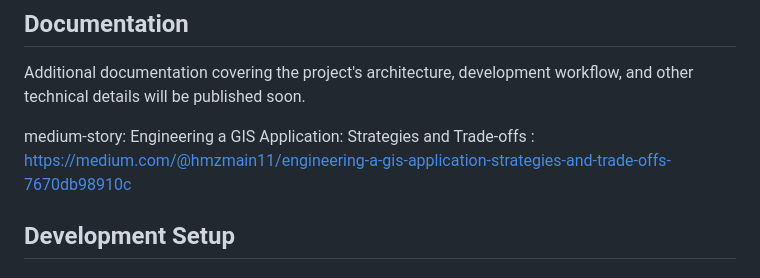
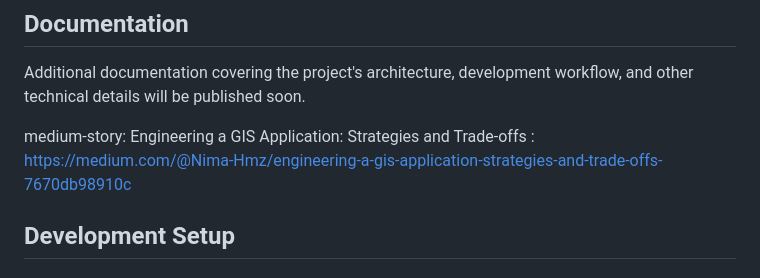
Before and after one commit to Nima-Hmz/Bouta, a Markdown page: README.md, the part around the change. Drawn GitHub-style.

```diff
--- a/README.md
+++ b/README.md
@@ -124,7 +124,7 @@ A typical location-based nurse search follows this process:
 Additional documentation covering the project's architecture, development workflow, and other technical details will be published soon.
 
 medium-story: Engineering a GIS Application: Strategies and Trade-offs :
-https://medium.com/@hmzmain11/engineering-a-gis-application-strategies-and-trade-offs-7670db98910c
+https://medium.com/@Nima-Hmz/engineering-a-gis-application-strategies-and-trade-offs-7670db98910c
 
 
 ## Development Setup
```
